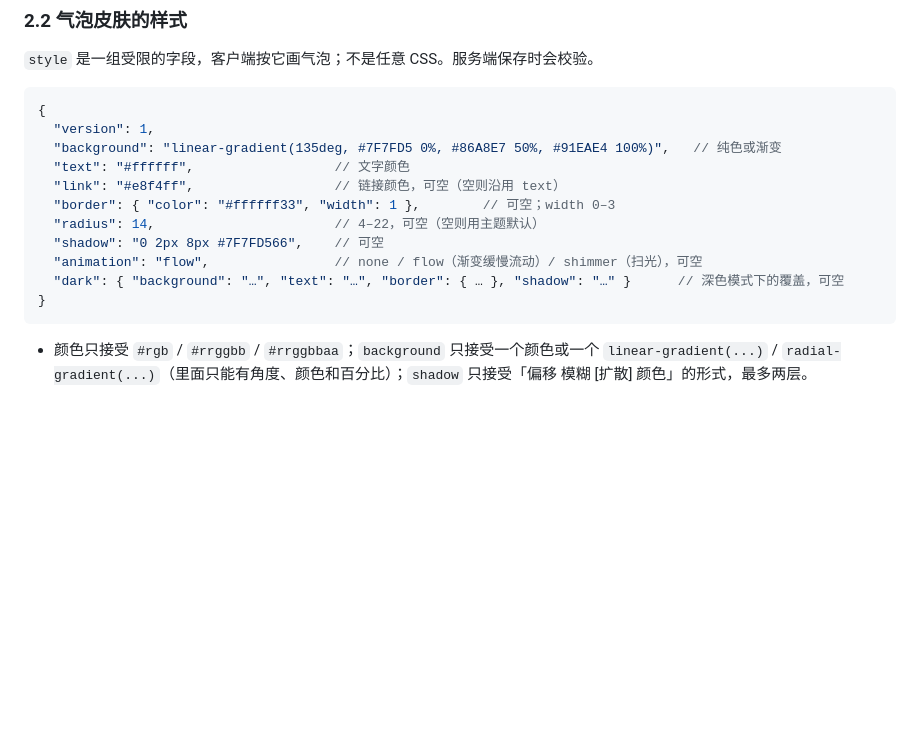
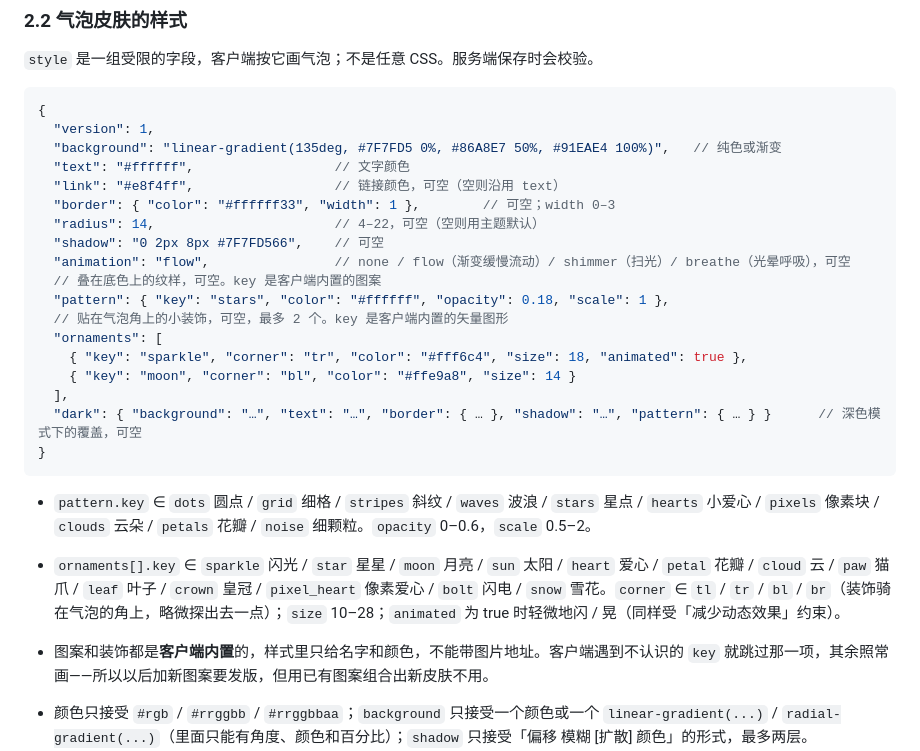
Before and after one commit to kukemc/KukeChat-Server, a Markdown page: docs/shop.md, the part around the change. Rendered like a GitHub page; blank space fills up the shorter version.

Commit message:
docs(shop): 气泡皮肤加纹样和角饰
Co-Authored-By: Claude Opus 5.5 <noreply@anthropic.com>

````diff
--- a/docs/shop.md
+++ b/docs/shop.md
@@ -63,10 +63,21 @@ KukeChat 自己不发币、不存币。余额是算出来的：
   "border": { "color": "#ffffff33", "width": 1 },        // 可空；width 0–3
   "radius": 14,                       // 4–22，可空（空则用主题默认）
   "shadow": "0 2px 8px #7F7FD566",    // 可空
-  "animation": "flow",                // none / flow（渐变缓慢流动）/ shimmer（扫光），可空
-  "dark": { "background": "…", "text": "…", "border": { … }, "shadow": "…" }      // 深色模式下的覆盖，可空
+  "animation": "flow",                // none / flow（渐变缓慢流动）/ shimmer（扫光）/ breathe（光晕呼吸），可空
+  // 叠在底色上的纹样，可空。key 是客户端内置的图案
+  "pattern": { "key": "stars", "color": "#ffffff", "opacity": 0.18, "scale": 1 },
+  // 贴在气泡角上的小装饰，可空，最多 2 个。key 是客户端内置的矢量图形
+  "ornaments": [
+    { "key": "sparkle", "corner": "tr", "color": "#fff6c4", "size": 18, "animated": true },
+    { "key": "moon", "corner": "bl", "color": "#ffe9a8", "size": 14 }
+  ],
+  "dark": { "background": "…", "text": "…", "border": { … }, "shadow": "…", "pattern": { … } }      // 深色模式下的覆盖，可空
 }
 ```
+
+- `pattern.key` ∈ `dots` 圆点 / `grid` 细格 / `stripes` 斜纹 / `waves` 波浪 / `stars` 星点 / `hearts` 小爱心 / `pixels` 像素块 / `clouds` 云朵 / `petals` 花瓣 / `noise` 细颗粒。`opacity` 0–0.6，`scale` 0.5–2。
+- `ornaments[].key` ∈ `sparkle` 闪光 / `star` 星星 / `moon` 月亮 / `sun` 太阳 / `heart` 爱心 / `petal` 花瓣 / `cloud` 云 / `paw` 猫爪 / `leaf` 叶子 / `crown` 皇冠 / `pixel_heart` 像素爱心 / `bolt` 闪电 / `snow` 雪花。`corner` ∈ `tl` / `tr` / `bl` / `br`（装饰骑在气泡的角上，略微探出去一点）；`size` 10–28；`animated` 为 true 时轻微地闪 / 晃（同样受「减少动态效果」约束）。
+- 图案和装饰都是**客户端内置**的，样式里只给名字和颜色，不能带图片地址。客户端遇到不认识的 `key` 就跳过那一项，其余照常画——所以以后加新图案要发版，但用已有图案组合出新皮肤不用。
 
 - 颜色只接受 `#rgb` / `#rrggbb` / `#rrggbbaa`；`background` 只接受一个颜色或一个 `linear-gradient(...)` / `radial-gradient(...)`（里面只能有角度、颜色和百分比）；`shadow` 只接受「偏移 模糊 [扩散] 颜色」的形式，最多两层。
 - 客户端必须尊重「减少动态效果」的系统设置（此时 `animation` 当作 `none`）。
````
